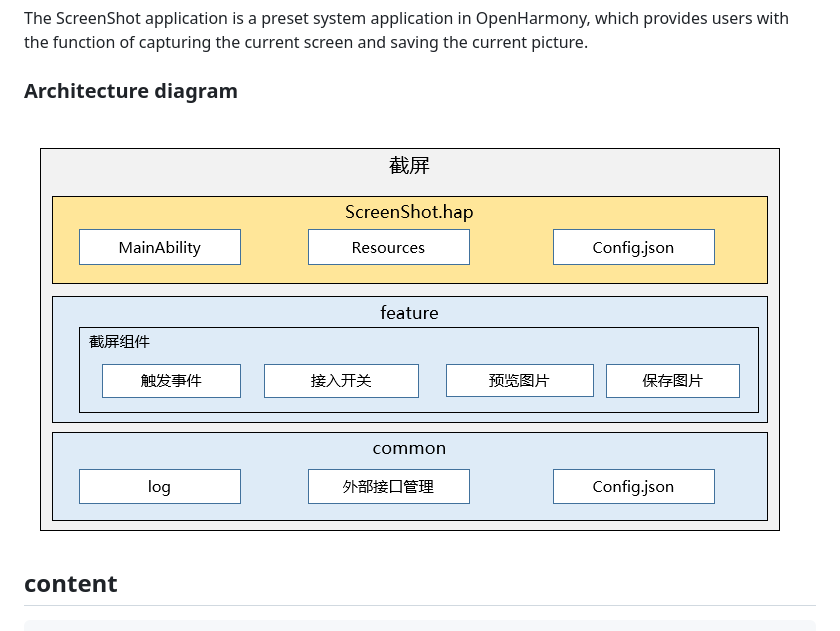
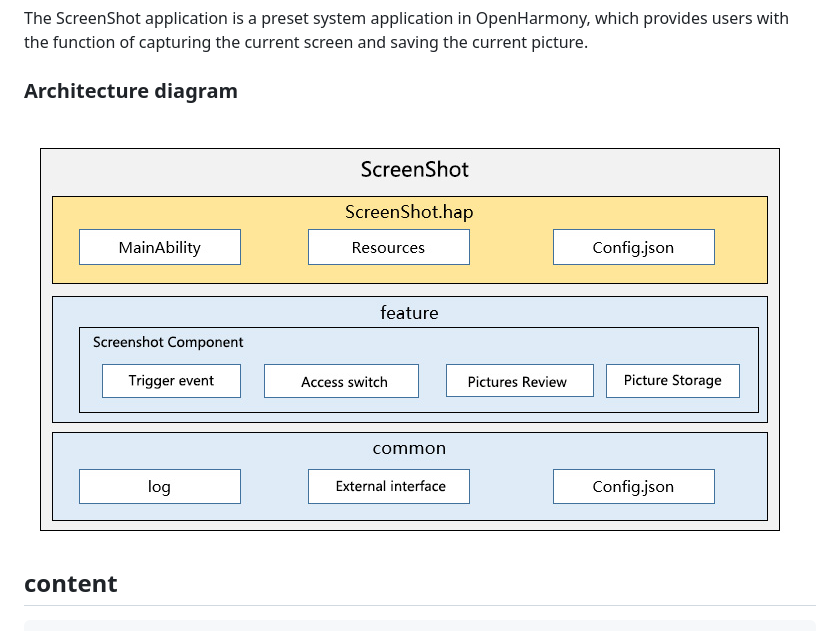
Before and after one commit to openharmony/applications_screenshot, a Markdown page: README_EN.md, the part around the change. GitHub-like rendering; pictures changed too: figures/en_diagram.png (added).

Commit message:
update readme
Signed-off-by: lijinfengde123 <1037761763@qq.com>

```diff
--- a/README_EN.md
+++ b/README_EN.md
@@ -6,7 +6,7 @@ The ScreenShot application is a preset system application in OpenHarmony, which
 
 ### Architecture diagram
 
-![](figures/zh-cn_image.png)
+![](figures/en_diagram.png)
 
 ## content
 
```
Also changed, not shown: README_ZH.md (+1 -1 lines), figures/cn_diagram.png (renamed from figures/zh-cn_image.png).
